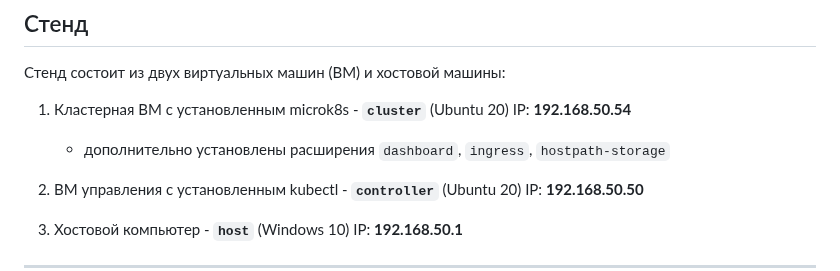
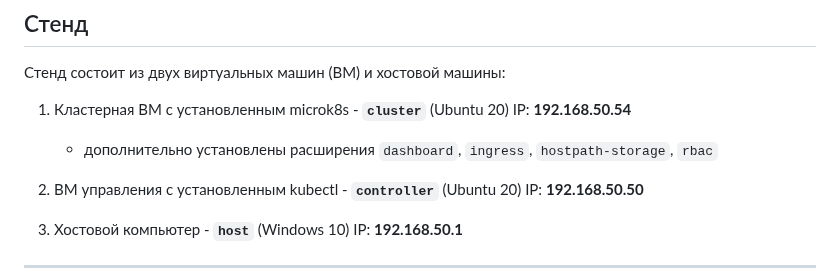
Before and after one commit to mea2k/devops, a Markdown page: 7-kubernetes-9-roles/readme.md, the part around one of its changes. Drawn GitHub-style.

Commit message:
Правка задания 7-kubernetes-9-roles

```diff
--- a/7-kubernetes-9-roles/readme.md
+++ b/7-kubernetes-9-roles/readme.md
@@ -5,7 +5,7 @@
 Стенд состоит из двух виртуальных машин (ВМ) и хостовой машины:
 1. Кластерная ВМ с установленным microk8s - **`cluster`** (Ubuntu 20) IP: **192.168.50.54**
 
-	- дополнительно установлены расширения `dashboard`, `ingress`, `hostpath-storage`
+	- дополнительно установлены расширения `dashboard`, `ingress`, `hostpath-storage`, `rbac`
 
 2. ВМ управления с установленным kubectl - **`controller`** (Ubuntu 20) IP: **192.168.50.50**
 3. Хостовой компьютер - **`host`** (Windows 10) IP: **192.168.50.1**
```
Also changed, not shown: other parts of 7-kubernetes-9-roles/readme.md (+3 -1 lines).
